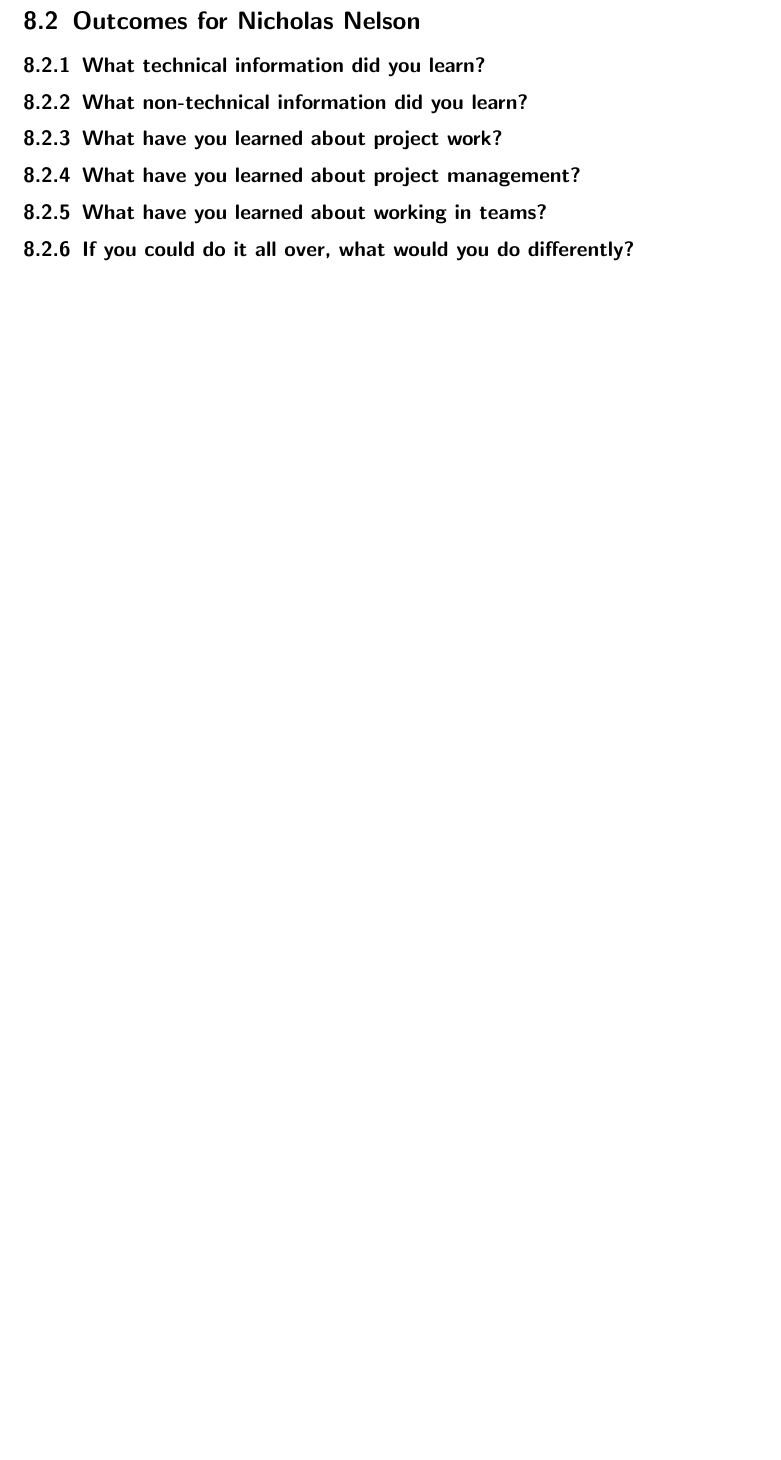
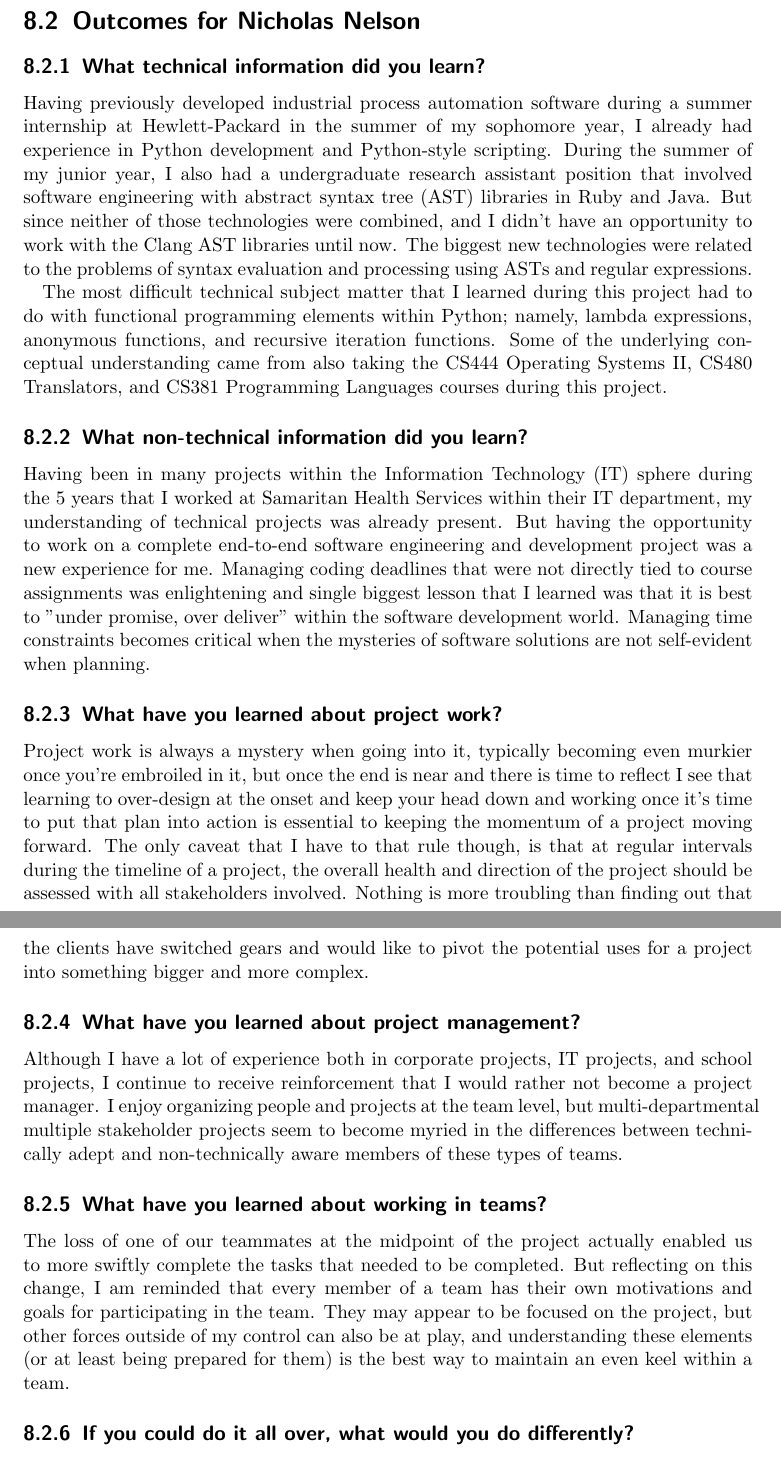
Before and after one commit to nelsonni/CS463FinalReport, a LaTeX thesis (Final Report.tex): part of page 35 of 36 before the commit and two parts of pages 36 and 37 of 38 after it, the two joined at a grey line, cut so that both start at the same text, the shorter picture padded with empty space. Compiled offline with pdfLaTeX.

Commit message:
added Learning Outcomes chapter, including the answers to the questions for Nicholas Nelson

```diff
--- a/Final Report.tex
+++ b/Final Report.tex
@@ -742,8 +745,29 @@ For me, the difficulty of this project really came from wrestling with the Clang
 \section{Outcomes for Nicholas Nelson}
 
 \subsection{What technical information did you learn?}
+
+Having previously developed industrial process automation software during a summer internship at Hewlett-Packard in the summer of my sophomore year, I already had experience in Python development and Python-style scripting. During the summer of my junior year, I also had a undergraduate research assistant position that involved software engineering with abstract syntax tree (AST) libraries in Ruby and Java. But since neither of those technologies were combined, and I didn't have an opportunity to work with the Clang AST libraries until now.
+The biggest new technologies were related to the problems of syntax evaluation and processing using ASTs and regular expressions.
+
+The most difficult technical subject matter that I learned during this project had to do with functional programming elements within Python; namely, lambda expressions, anonymous functions, and recursive iteration functions. Some of the underlying conceptual understanding came from also taking the CS444 Operating Systems II, CS480 Translators, and CS381 Programming Languages courses during this project.
+
 \subsection{What non-technical information did you learn?}
+
+Having been in many projects within the Information Technology (IT) sphere during the 5 years that I worked at Samaritan Health Services within their IT department, my understanding of technical projects was already present. But having the opportunity to work on a complete end-to-end software engineering and development project was a new experience for me. Managing coding deadlines that were not directly tied to course assignments was enlightening and single biggest lesson that I learned was that it is best to "under promise, over deliver" within the software development world. Managing time constraints becomes critical when the mysteries of software solutions are not self-evident when planning.
+
 \subsection{What have you learned about project work?}
+
+Project work is always a mystery when going into it, typically becoming even murkier once you're embroiled in it, but once the end is near and there is time to reflect I see that learning to over-design at the onset and keep your head down and working once it's time to put that plan into action is essential to keeping the momentum of a project moving forward.
+The only caveat that I have to that rule though, is that at regular intervals during the timeline of a project, the overall health and direction of the project should be assessed with all stakeholders involved. Nothing is more troubling than finding out that the clients have switched gears and would like to pivot the potential uses for a project into something bigger and more complex.
+
 \subsection{What have you learned about project management?}
+
+Although I have a lot of experience both in corporate projects, IT projects, and school projects, I continue to receive reinforcement that I would rather not become a project manager. I enjoy organizing people and projects at the team level, but multi-departmental multiple stakeholder projects seem to become myried in the differences between technically adept and non-technically aware members of these types of teams.
+
 \subsection{What have you learned about working in teams?}
+
+The loss of one of our teammates at the midpoint of the project actually enabled us to more swiftly complete the tasks that needed to be completed.
+But reflecting on this change, I am reminded that every member of a team has their own motivations and goals for participating in the team.
+They may appear to be focused on the project, but other forces outside of my control can also be at play, and understanding these elements (or at least being prepared for them) is the best way to maintain an even keel within a team.
+
 \subsection{If you could do it all over, what would you do differently?}
```
Also changed, not shown: Final Report.tex (5 more changed lines).
